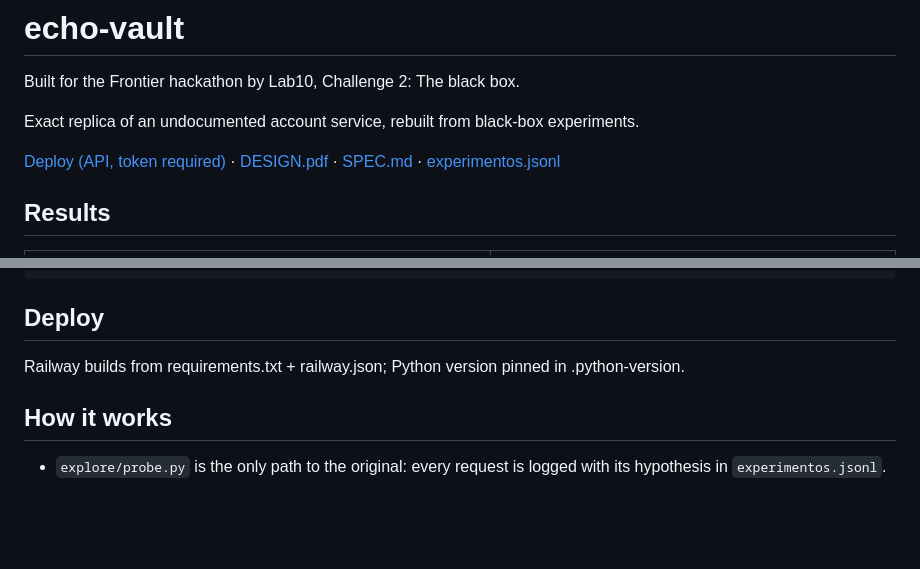
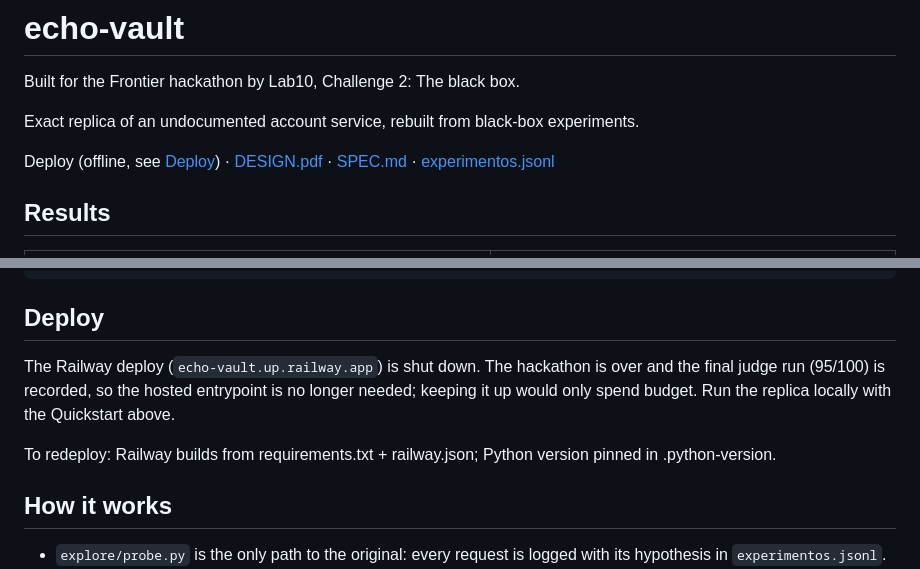
Before and after one commit to evelynrodriguezc/echo-vault, a Markdown page: README.md, 2 parts joined by grey strips. Rendered like a GitHub page; blank space fills up the shorter version.

Commit message:
Document Railway deploy shutdown

```diff
--- a/README.md
+++ b/README.md
@@ -4,7 +4,7 @@ Built for the Frontier hackathon by Lab10, Challenge 2: The black box.
 
 Exact replica of an undocumented account service, rebuilt from black-box experiments.
 
-[Deploy (API, token required)](https://echo-vault.up.railway.app) · [DESIGN.pdf](docs/DESIGN.pdf) · [SPEC.md](SPEC.md) · [experimentos.jsonl](experimentos.jsonl)
+Deploy (offline, see [Deploy](#deploy)) · [DESIGN.pdf](docs/DESIGN.pdf) · [SPEC.md](SPEC.md) · [experimentos.jsonl](experimentos.jsonl)
 
 ## Results
 
@@ -41,7 +41,9 @@ TEAM_TOKEN=<team token> .venv/bin/uvicorn --app-dir replica app:app --port 8000
 
 ## Deploy
 
-Railway builds from requirements.txt + railway.json; Python version pinned in .python-version.
+The Railway deploy (`echo-vault.up.railway.app`) is shut down. The hackathon is over and the final judge run (95/100) is recorded, so the hosted entrypoint is no longer needed; keeping it up would only spend budget. Run the replica locally with the Quickstart above.
+
+To redeploy: Railway builds from requirements.txt + railway.json; Python version pinned in .python-version.
 
 ## How it works
 
```
